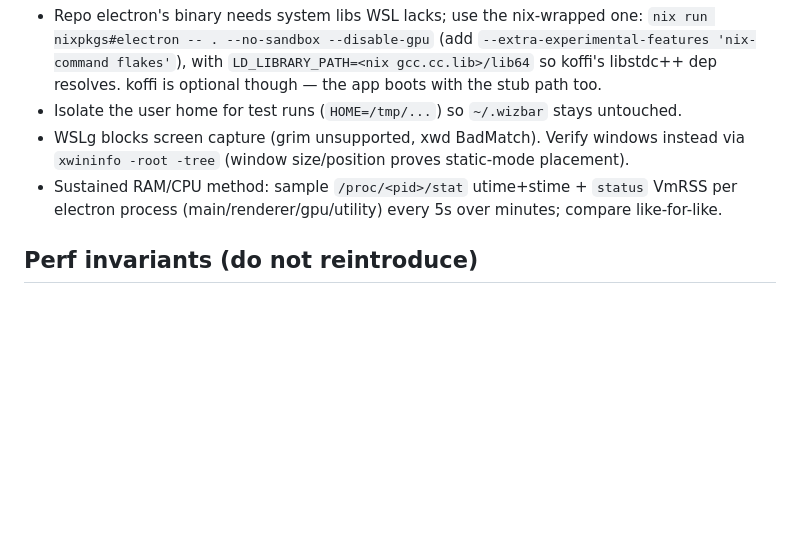
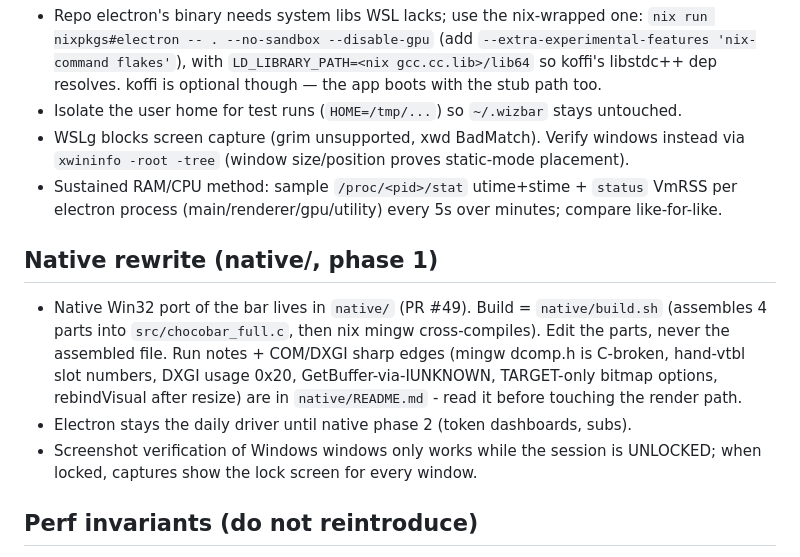
Before and after one commit to mnsky-tyan/chocobar, a Markdown page: AGENTS.md, the part around the change. Drawn GitHub-style; blank space fills up the shorter version.

Commit message:
AGENTS: native rewrite phase 1 notes + lock-screen verification caveat

```diff
--- a/AGENTS.md
+++ b/AGENTS.md
@@ -75,6 +75,18 @@ depersonalized defaults; don't "fix" the remaining wizbar strings.
   `xwininfo -root -tree` (window size/position proves static-mode placement).
 - Sustained RAM/CPU method: sample `/proc/<pid>/stat` utime+stime + `status` VmRSS per
   electron process (main/renderer/gpu/utility) every 5s over minutes; compare like-for-like.
+
+## Native rewrite (native/, phase 1)
+
+- Native Win32 port of the bar lives in `native/` (PR #49). Build = `native/build.sh`
+  (assembles 4 parts into `src/chocobar_full.c`, then nix mingw cross-compiles).
+  Edit the parts, never the assembled file. Run notes + COM/DXGI sharp edges
+  (mingw dcomp.h is C-broken, hand-vtbl slot numbers, DXGI usage 0x20,
+  GetBuffer-via-IUNKNOWN, TARGET-only bitmap options, rebindVisual after resize)
+  are in `native/README.md` - read it before touching the render path.
+- Electron stays the daily driver until native phase 2 (token dashboards, subs).
+- Screenshot verification of Windows windows only works while the session is
+  UNLOCKED; when locked, captures show the lock screen for every window.
 
 ## Perf invariants (do not reintroduce)
 
```
